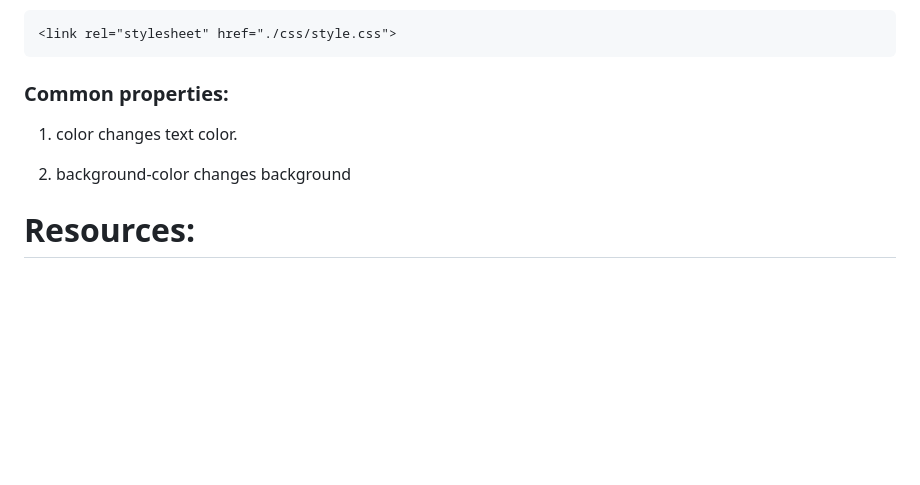
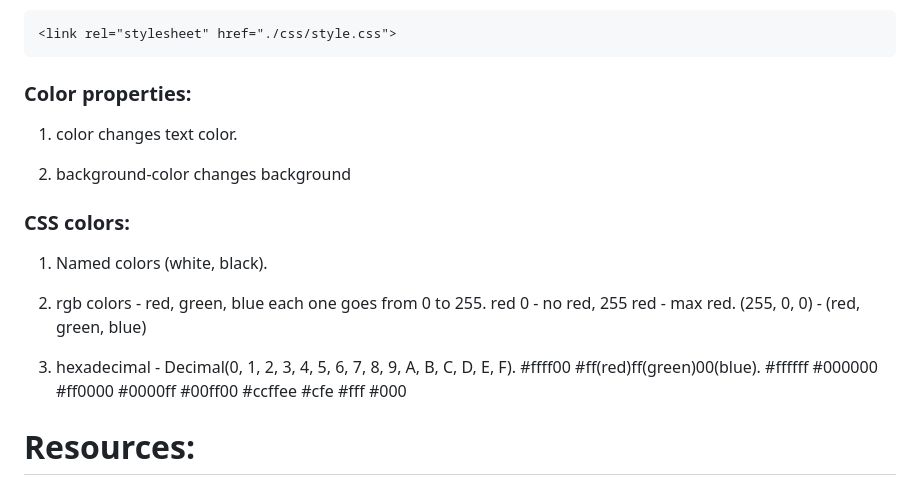
Before and after one commit to HusniddinEgamberdiyev07/UdemyWebCourse, a Markdown page: htmlCssWeb.md, the part around the change. GitHub-like rendering; blank space fills up the shorter version.

Commit message:
css colors

````diff
--- a/htmlCssWeb.md
+++ b/htmlCssWeb.md
@@ -307,11 +307,21 @@ selector{
 ```
 
 
-### Common properties:
+### Color properties:
 
 1. color changes text color.
 
 2. background-color changes background
+
+### CSS colors:
+
+1. Named colors (white, black).
+
+2. rgb colors - red, green, blue each one goes from 0 to 255. red 0 - no red, 255 red - max red. (255, 0, 0) - (red, green, blue)
+
+3. hexadecimal - Decimal(0, 1, 2, 3, 4, 5, 6, 7, 8, 9, A, B, C, D, E, F). #ffff00 #ff(red)ff(green)00(blue). #ffffff #000000 #ff0000 #0000ff #00ff00 #ccffee #cfe #fff #000
+
+
 
 
 # Resources:
````
